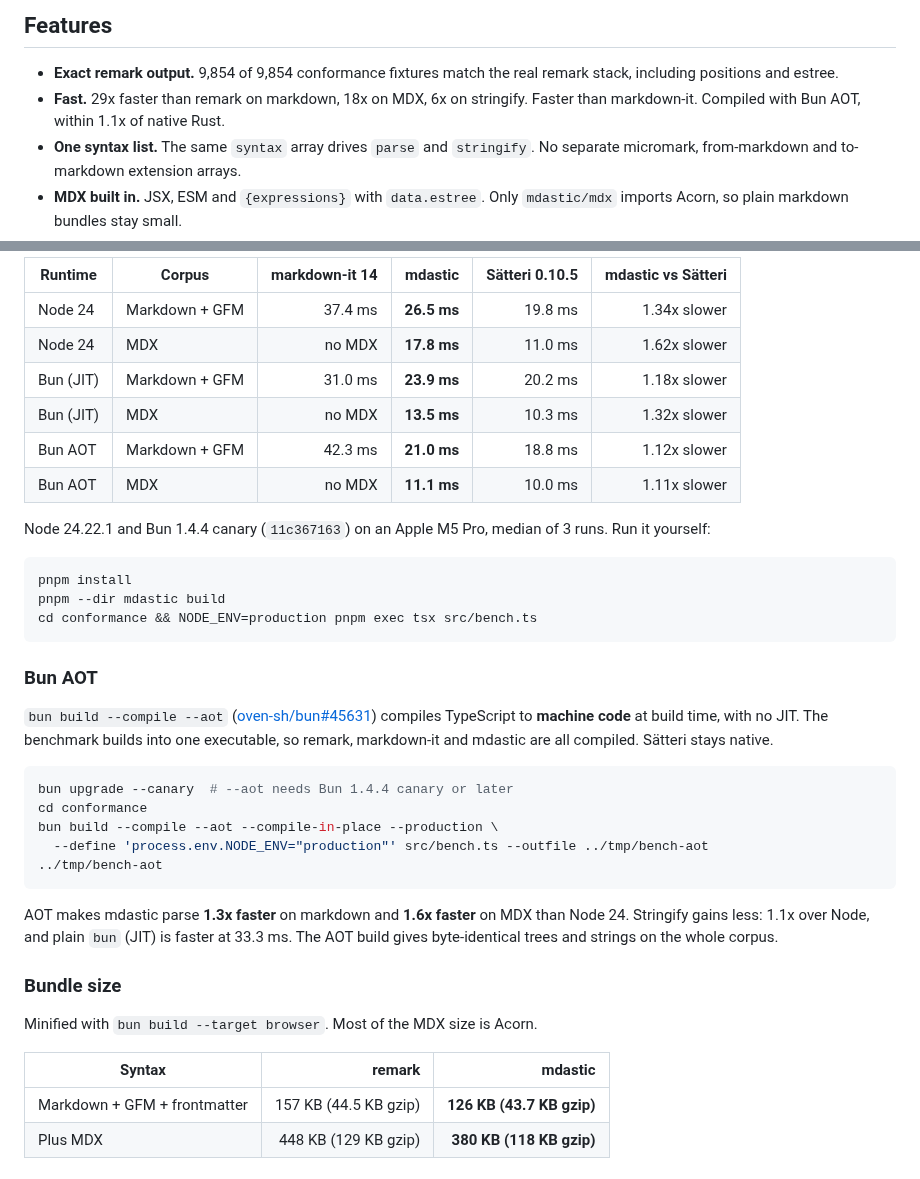
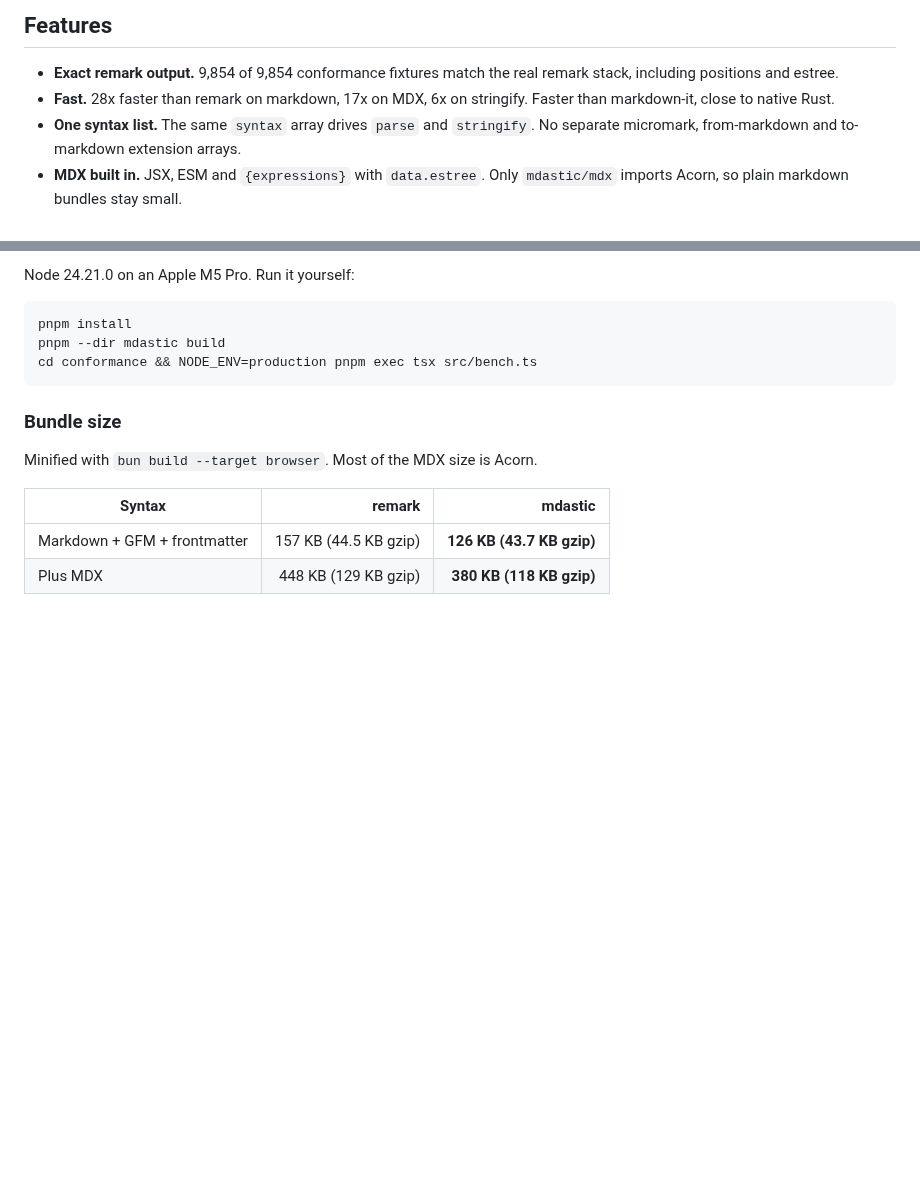
Before and after one commit to remorses/mdastic, a Markdown page: README.md, 2 parts joined by grey strips. Rendered like a GitHub page; blank space fills up the shorter version.

````diff
--- a/README.md
+++ b/README.md
@@ -30,7 +30,7 @@ const markdown = stringify(tree, { syntax }) // same string as remark-stringify
 ## Features
 
 - **Exact remark output.** 9,854 of 9,854 conformance fixtures match the real remark stack, including positions and estree.
-- **Fast.** 29x faster than remark on markdown, 18x on MDX, 6x on stringify. Faster than markdown-it. Compiled with Bun AOT, within 1.1x of native Rust.
+- **Fast.** 28x faster than remark on markdown, 17x on MDX, 6x on stringify. Faster than markdown-it, close to native Rust.
 - **One syntax list.** The same `syntax` array drives `parse` and `stringify`. No separate micromark, from-markdown and to-markdown extension arrays.
 - **MDX built in.** JSX, ESM and `{expressions}` with `data.estree`. Only `mdastic/mdx` imports Acorn, so plain markdown bundles stay small.
 - **Streaming parsing.** `createStreamParser()` parses LLM output as it arrives. Closed blocks are not parsed again and keep object identity, and every result still equals `parse(text)`.
@@ -71,34 +75,11 @@ Compiled with **Bun AOT**, mdastic is **1.1x behind Sätteri**: 21.0 ms vs 18.8
 
-| Runtime | Corpus | markdown-it 14 | mdastic | Sätteri 0.10.5 | mdastic vs Sätteri |
-| --- | --- | ---: | ---: | ---: | ---: |
-| Node 24 | Markdown + GFM | 37.4 ms | **26.5 ms** | 19.8 ms | 1.34x slower |
-| Node 24 | MDX | no MDX | **17.8 ms** | 11.0 ms | 1.62x slower |
-| Bun (JIT) | Markdown + GFM | 31.0 ms | **23.9 ms** | 20.2 ms | 1.18x slower |
-| Bun (JIT) | MDX | no MDX | **13.5 ms** | 10.3 ms | 1.32x slower |
-| Bun AOT | Markdown + GFM | 42.3 ms | **21.0 ms** | 18.8 ms | 1.12x slower |
-| Bun AOT | MDX | no MDX | **11.1 ms** | 10.0 ms | 1.11x slower |
-
-Node 24.22.1 and Bun 1.4.4 canary (`11c367163`) on an Apple M5 Pro, median of 3 runs. Run it yourself:
+Node 24.21.0 on an Apple M5 Pro. Run it yourself:
 
 ```bash
 pnpm install
 pnpm --dir mdastic build
 cd conformance && NODE_ENV=production pnpm exec tsx src/bench.ts
 ```
-
-### Bun AOT
-
-`bun build --compile --aot` ([oven-sh/bun#45631](https://github.com/oven-sh/bun/pull/45631)) compiles TypeScript to **machine code** at build time, with no JIT. The benchmark builds into one executable, so remark, markdown-it and mdastic are all compiled. Sätteri stays native.
-
-```bash
-bun upgrade --canary  # --aot needs Bun 1.4.4 canary or later
-cd conformance
-bun build --compile --aot --compile-in-place --production \
-  --define 'process.env.NODE_ENV="production"' src/bench.ts --outfile ../tmp/bench-aot
-../tmp/bench-aot
-```
-
-AOT makes mdastic parse **1.3x faster** on markdown and **1.6x faster** on MDX than Node 24. Stringify gains less: 1.1x over Node, and plain `bun` (JIT) is faster at 33.3 ms. The AOT build gives byte-identical trees and strings on the whole corpus.
 
 ### Bundle size
 
````
Also changed, not shown: other parts of README.md (+16 -12 lines), AGENTS.md (+9 -20 lines), docs/figures/bench-vs-native.png, docs/figures/bench-vs-remark.png, 3 other files.
